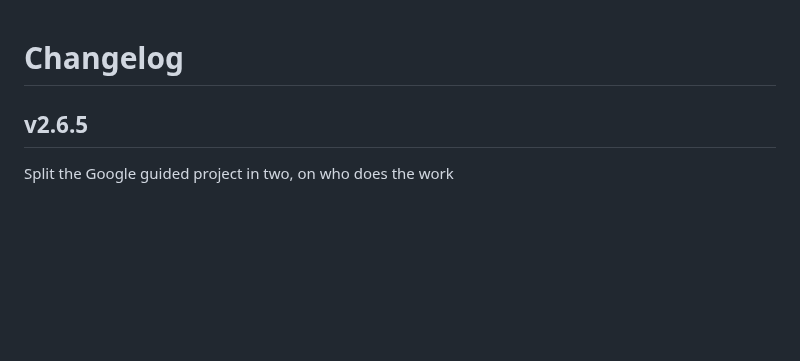
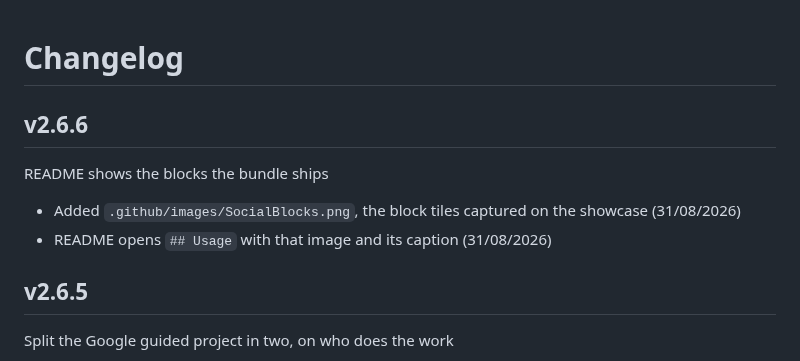
Before and after one commit to 975L/SocialBundle, a Markdown page: ChangeLog.md, the part around the change. Rendered like a GitHub page; blank space fills up the shorter version.

```diff
--- a/ChangeLog.md
+++ b/ChangeLog.md
@@ -1,4 +1,11 @@
 # Changelog
+
+## v2.6.6
+
+README shows the blocks the bundle ships
+
+- Added `.github/images/SocialBlocks.png`, the block tiles captured on the showcase (31/08/2026)
+- README opens `## Usage` with that image and its caption (31/08/2026)
 
 ## v2.6.5
 
```
Also changed, not shown: README.md (+4 -0 lines), .github/images/SocialBlocks.png (added).
